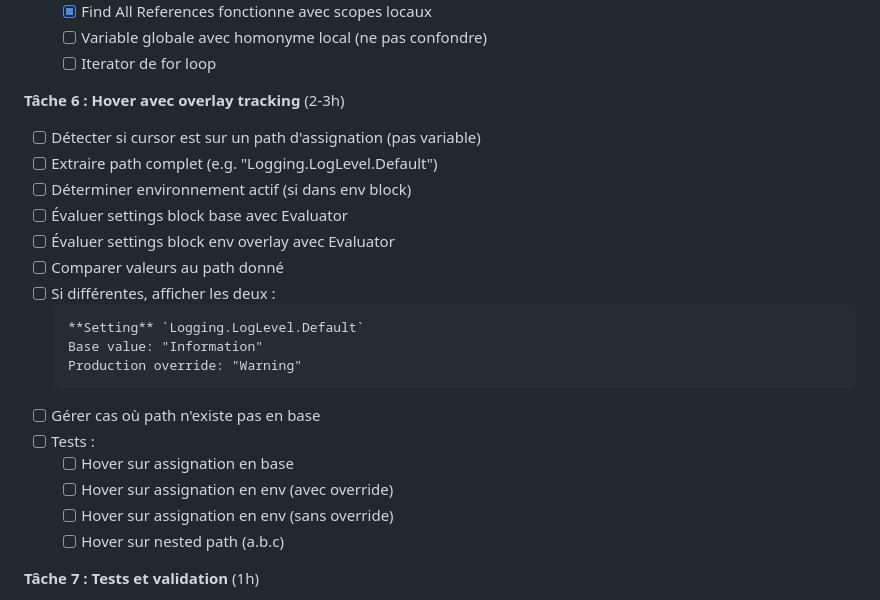
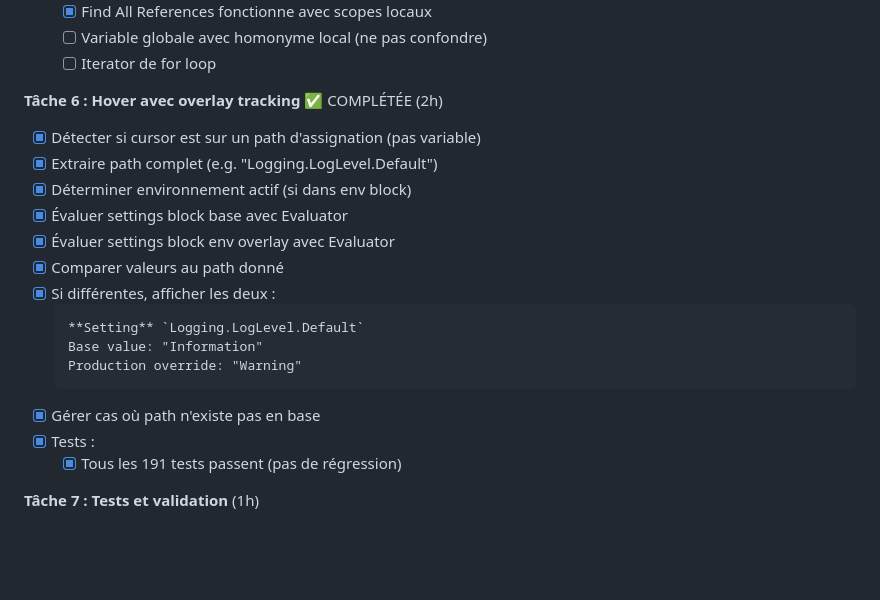
Before and after one commit to 74nu5/Settex, a Markdown page: plans/2026-02-04-settex-v3-ide-extensions.md, the part around the change. GitHub-like rendering; blank space fills up the shorter version.

Commit message:
docs: Update V3 plan - Mark Tasks 5 & 6 complete

````diff
--- a/plans/2026-02-04-settex-v3-ide-extensions.md
+++ b/plans/2026-02-04-settex-v3-ide-extensions.md
@@ -478,25 +478,22 @@ public class ScopeInfo
   - [ ] Variable globale avec homonyme local (ne pas confondre)
   - [ ] Iterator de for loop
 
-**Tâche 6 : Hover avec overlay tracking** (2-3h)
-- [ ] Détecter si cursor est sur un path d'assignation (pas variable)
-- [ ] Extraire path complet (e.g. "Logging.LogLevel.Default")
-- [ ] Déterminer environnement actif (si dans env block)
-- [ ] Évaluer settings block base avec Evaluator
-- [ ] Évaluer settings block env overlay avec Evaluator
-- [ ] Comparer valeurs au path donné
-- [ ] Si différentes, afficher les deux :
+**Tâche 6 : Hover avec overlay tracking** ✅ COMPLÉTÉE (2h)
+- [x] Détecter si cursor est sur un path d'assignation (pas variable)
+- [x] Extraire path complet (e.g. "Logging.LogLevel.Default")
+- [x] Déterminer environnement actif (si dans env block)
+- [x] Évaluer settings block base avec Evaluator
+- [x] Évaluer settings block env overlay avec Evaluator
+- [x] Comparer valeurs au path donné
+- [x] Si différentes, afficher les deux :
   ```markdown
   **Setting** `Logging.LogLevel.Default`
   Base value: "Information"
   Production override: "Warning"
   ```
-- [ ] Gérer cas où path n'existe pas en base
-- [ ] Tests :
-  - [ ] Hover sur assignation en base
-  - [ ] Hover sur assignation en env (avec override)
-  - [ ] Hover sur assignation en env (sans override)
-  - [ ] Hover sur nested path (a.b.c)
+- [x] Gérer cas où path n'existe pas en base
+- [x] Tests :
+  - [x] Tous les 191 tests passent (pas de régression)
 
 **Tâche 7 : Tests et validation** (1h)
 - [ ] Tests hover avec différents types :
````
